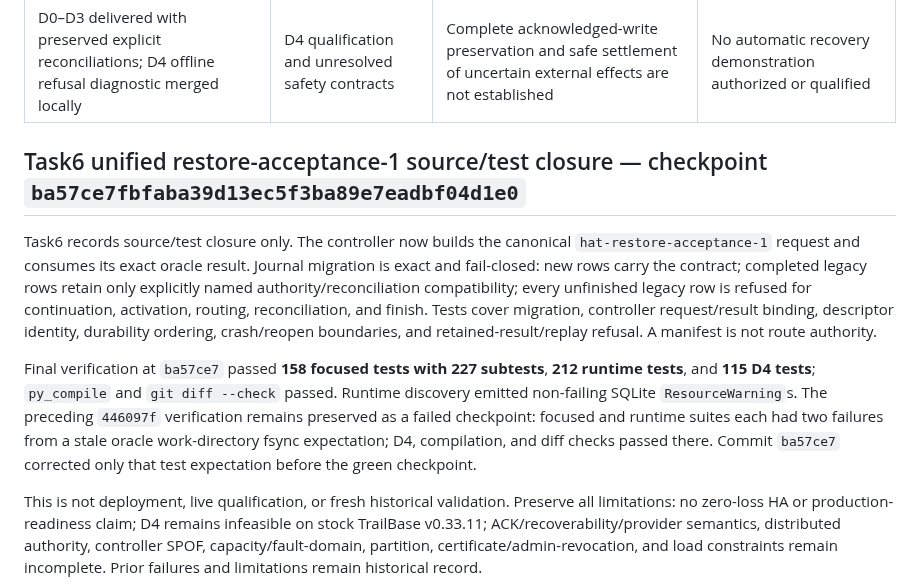
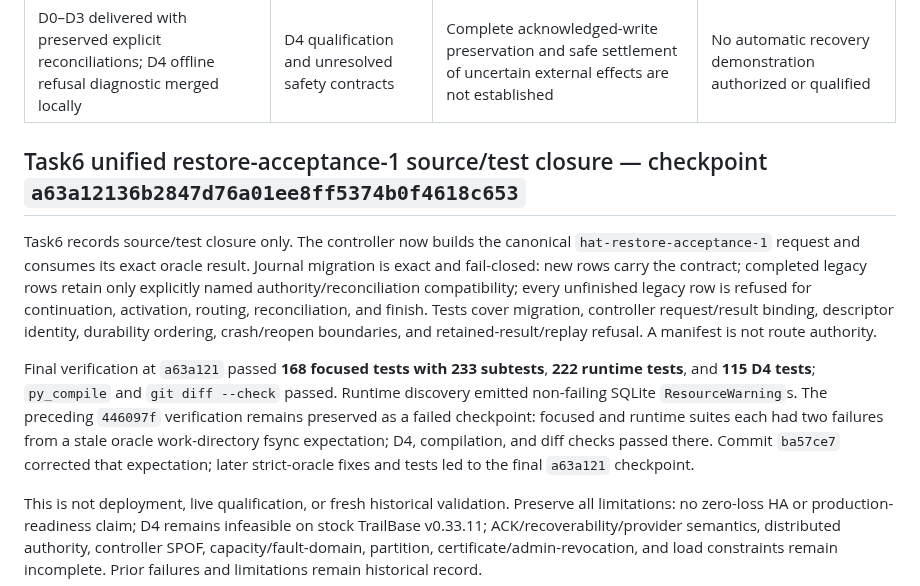
Before and after one commit to burggraf/highly-available-trailbase, a Markdown page: docs/status.md, the part around the change. Drawn GitHub-style.

Commit message:
docs: refresh final restore verification

```diff
--- a/docs/status.md
+++ b/docs/status.md
@@ -6,11 +6,11 @@ D0 checkpoint: 2026-09-08 UTC. Delivery direction approved by owner; work stays
 | --- | --- | --- | --- |
 | D0–D3 delivered with preserved explicit reconciliations; D4 offline refusal diagnostic merged locally | D4 qualification and unresolved safety contracts | Complete acknowledged-write preservation and safe settlement of uncertain external effects are not established | No automatic recovery demonstration authorized or qualified |
 
-## Task6 unified restore-acceptance-1 source/test closure — checkpoint `ba57ce7fbfaba39d13ec5f3ba89e7eadbf04d1e0`
+## Task6 unified restore-acceptance-1 source/test closure — checkpoint `a63a12136b2847d76a01ee8ff5374b0f4618c653`
 
 Task6 records source/test closure only. The controller now builds the canonical `hat-restore-acceptance-1` request and consumes its exact oracle result. Journal migration is exact and fail-closed: new rows carry the contract; completed legacy rows retain only explicitly named authority/reconciliation compatibility; every unfinished legacy row is refused for continuation, activation, routing, reconciliation, and finish. Tests cover migration, controller request/result binding, descriptor identity, durability ordering, crash/reopen boundaries, and retained-result/replay refusal. A manifest is not route authority.
 
-Final verification at `ba57ce7` passed **158 focused tests with 227 subtests**, **212 runtime tests**, and **115 D4 tests**; `py_compile` and `git diff --check` passed. Runtime discovery emitted non-failing SQLite `ResourceWarning`s. The preceding `446097f` verification remains preserved as a failed checkpoint: focused and runtime suites each had two failures from a stale oracle work-directory fsync expectation; D4, compilation, and diff checks passed there. Commit `ba57ce7` corrected only that test expectation before the green checkpoint.
+Final verification at `a63a121` passed **168 focused tests with 233 subtests**, **222 runtime tests**, and **115 D4 tests**; `py_compile` and `git diff --check` passed. Runtime discovery emitted non-failing SQLite `ResourceWarning`s. The preceding `446097f` verification remains preserved as a failed checkpoint: focused and runtime suites each had two failures from a stale oracle work-directory fsync expectation; D4, compilation, and diff checks passed there. Commit `ba57ce7` corrected that expectation; later strict-oracle fixes and tests led to the final `a63a121` checkpoint.
 
 This is not deployment, live qualification, or fresh historical validation. Preserve all limitations: no zero-loss HA or production-readiness claim; D4 remains infeasible on stock TrailBase v0.33.11; ACK/recoverability/provider semantics, distributed authority, controller SPOF, capacity/fault-domain, partition, certificate/admin-revocation, and load constraints remain incomplete. Prior failures and limitations remain historical record.
 
```
Also changed, not shown: docs/plans/2026-09-10-unified-restore-acceptance.md (+1 -1 lines), docs/runbook.md (+2 -2 lines).
